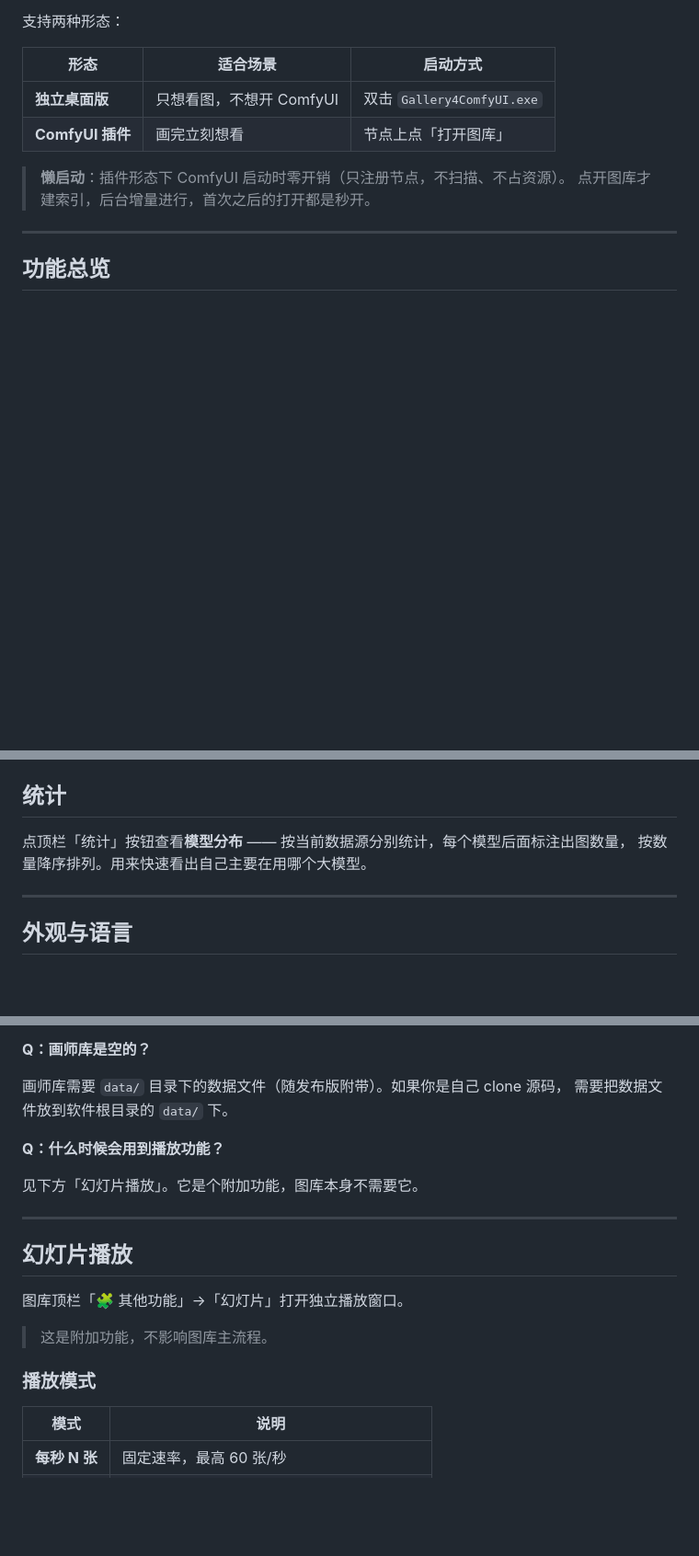
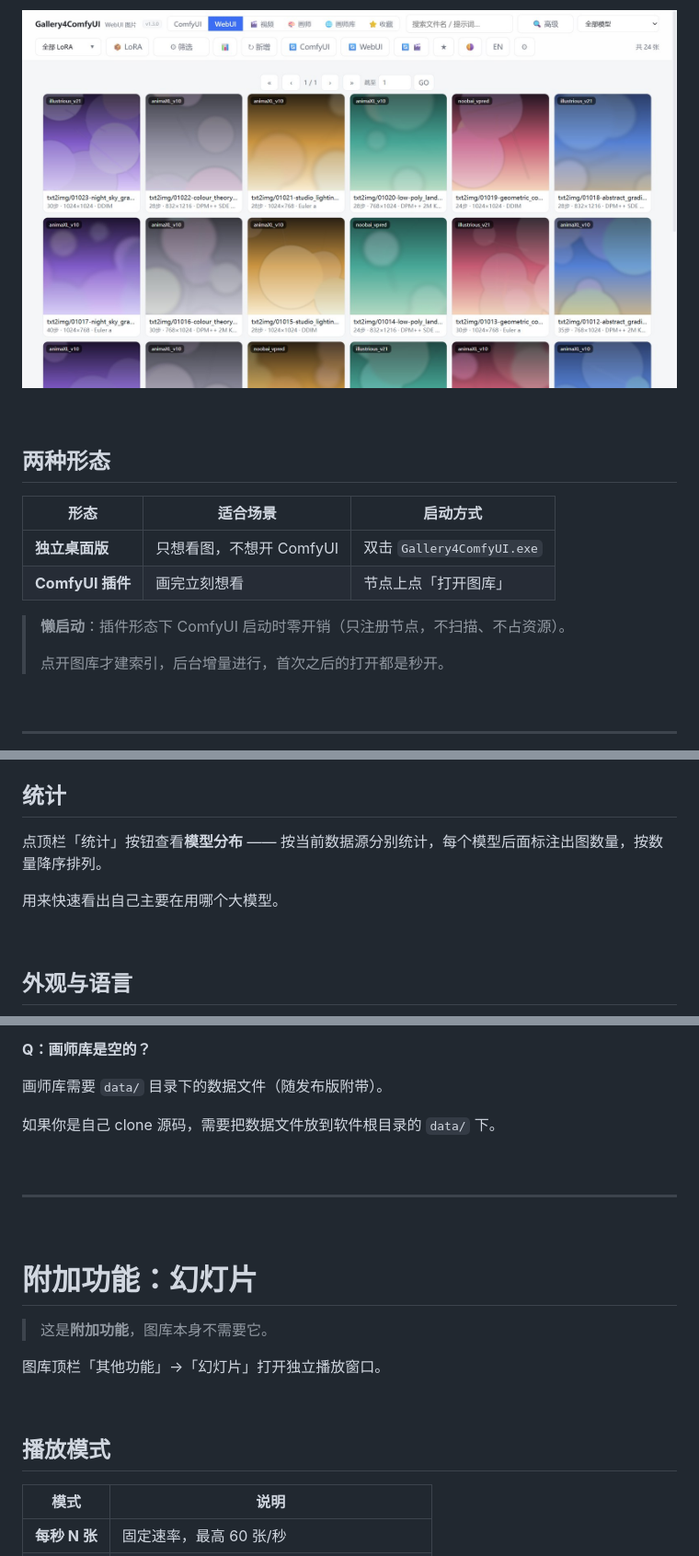
Before and after one commit to ainghhh/Gallery-For-StableDiffusion, a Markdown page: README.md, 3 parts joined by grey strips. Shown at 92% size. Rendered like a GitHub page; pictures changed too: docs/main.jpg (added); blank space fills up the shorter version.

Commit message:
README: 重排结构 + 加入界面截图
- 顶部加徽章（版本/许可/环境/依赖/平台）
- 加大板块间距，一级标题分隔（功能详解 / 安装 / 幻灯片）
- 加入 docs/ 截图：主界面、高级搜索、收藏夹、灯箱、深色主题
- 幻灯片明确标为「附加功能」并置于文末

```diff
--- a/README.md
+++ b/README.md
@@ -4,6 +13,12 @@
 浏览、搜索、筛选、收藏、打包，全部在一个界面里完成。
 
-支持两种形态：
+<br>
+
+![主界面](docs/main.jpg)
+
+<br>
+
+## 两种形态
 
 | 形态 | 适合场景 | 启动方式 |
 |---|---|---|
@@ -11,5 +26,6 @@
 | **ComfyUI 插件** | 画完立刻想看 | 节点上点「打开图库」 |
 
 > **懒启动**：插件形态下 ComfyUI 启动时零开销（只注册节点，不扫描、不占资源）。
+>
 > 点开图库才建索引，后台增量进行，首次之后的打开都是秒开。
 
@@ -226,9 +290,10 @@
 
 ## 统计
 
-点顶栏「统计」按钮查看**模型分布** —— 按当前数据源分别统计，每个模型后面标注出图数量，
-按数量降序排列。用来快速看出自己主要在用哪个大模型。
+点顶栏「统计」按钮查看**模型分布** —— 按当前数据源分别统计，每个模型后面标注出图数量，按数量降序排列。
 
----
+用来快速看出自己主要在用哪个大模型。
+
+<br>
 
 ## 外观与语言
@@ -308,22 +400,25 @@
 
 **Q：画师库是空的？**
 
-画师库需要 `data/` 目录下的数据文件（随发布版附带）。如果你是自己 clone 源码，
-需要把数据文件放到软件根目录的 `data/` 下。
+画师库需要 `data/` 目录下的数据文件（随发布版附带）。
 
-**Q：什么时候会用到播放功能？**
+如果你是自己 clone 源码，需要把数据文件放到软件根目录的 `data/` 下。
 
-见下方「幻灯片播放」。它是个附加功能，图库本身不需要它。
+<br>
 
 ---
 
-## 幻灯片播放
+<br>
 
-图库顶栏「🧩 其他功能」→「幻灯片」打开独立播放窗口。
+# 附加功能：幻灯片
 
-> 这是附加功能，不影响图库主流程。
+> 这是**附加功能**，图库本身不需要它。
 
-### 播放模式
+图库顶栏「其他功能」→「幻灯片」打开独立播放窗口。
+
+<br>
+
+## 播放模式
 
 | 模式 | 说明 |
 |---|---|
```
Also changed, not shown: other parts of README.md (+144 -43 lines), docs/advanced-search.jpg (added), docs/dark-theme.jpg (added), docs/favorites.jpg (added), docs/lightbox.jpg (added).
